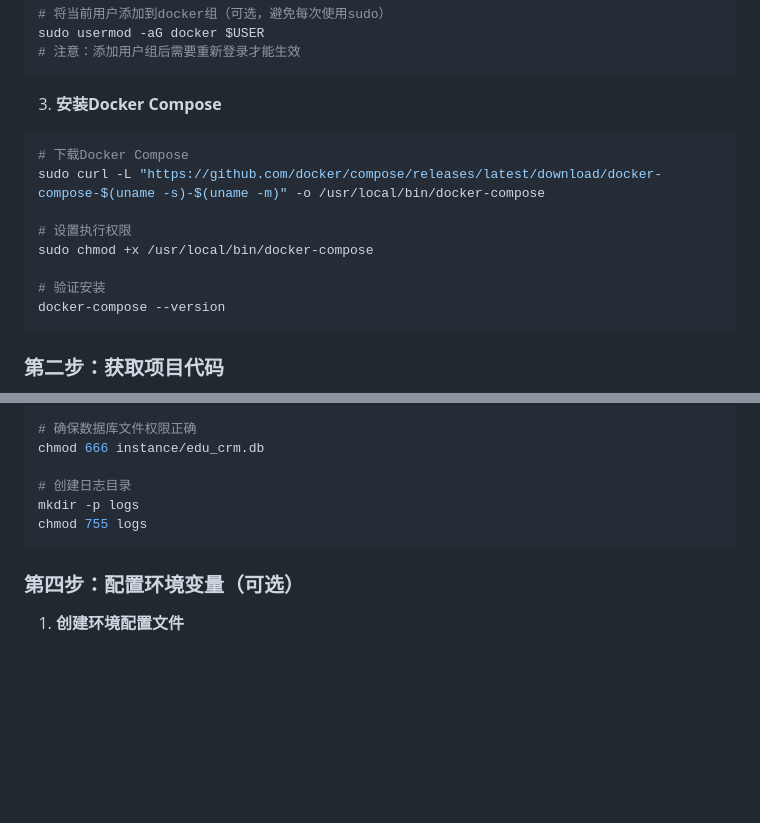
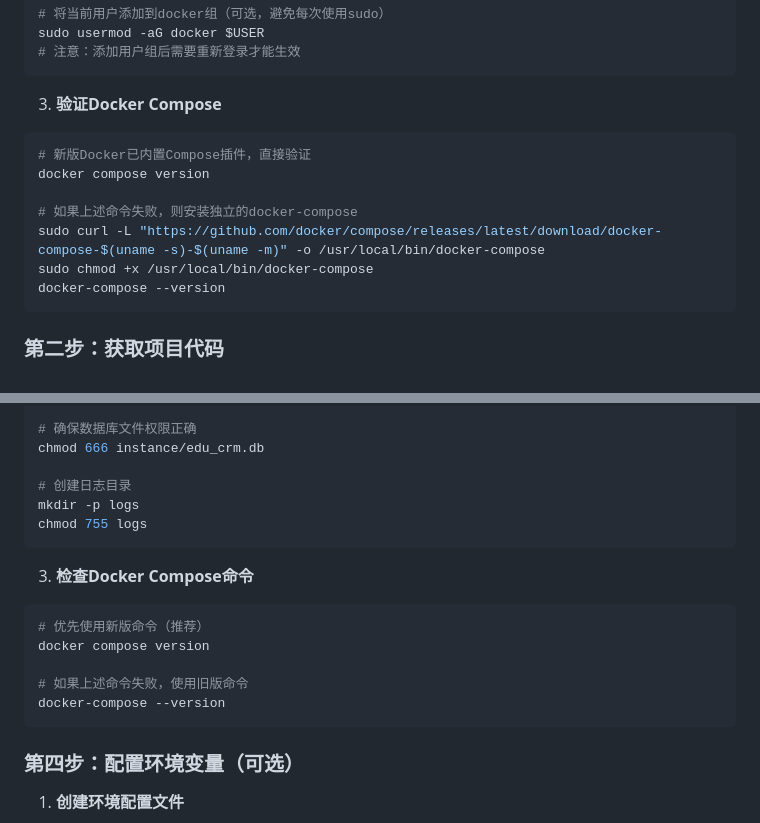
Before and after one commit to blebleman2022/crm, a Markdown page: UBUNTU_DEPLOY.md, 2 parts joined by grey strips. Rendered like a GitHub page; blank space fills up the shorter version.

````diff
--- a/UBUNTU_DEPLOY.md
+++ b/UBUNTU_DEPLOY.md
@@ -24,15 +24,14 @@ sudo usermod -aG docker $USER
 # 注意：添加用户组后需要重新登录才能生效
 ```
 
-3. **安装Docker Compose**
+3. **验证Docker Compose**
 ```bash
-# 下载Docker Compose
+# 新版Docker已内置Compose插件，直接验证
+docker compose version
+
+# 如果上述命令失败，则安装独立的docker-compose
 sudo curl -L "https://github.com/docker/compose/releases/latest/download/docker-compose-$(uname -s)-$(uname -m)" -o /usr/local/bin/docker-compose
-
-# 设置执行权限
 sudo chmod +x /usr/local/bin/docker-compose
-
-# 验证安装
 docker-compose --version
 ```
 
@@ -74,6 +73,15 @@ mkdir -p logs
 chmod 755 logs
 ```
 
+3. **检查Docker Compose命令**
+```bash
+# 优先使用新版命令（推荐）
+docker compose version
+
+# 如果上述命令失败，使用旧版命令
+docker-compose --version
+```
+
 ### 第四步：配置环境变量（可选）
 
 1. **创建环境配置文件**
````
Also changed, not shown: other parts of UBUNTU_DEPLOY.md (+36 -17 lines).
